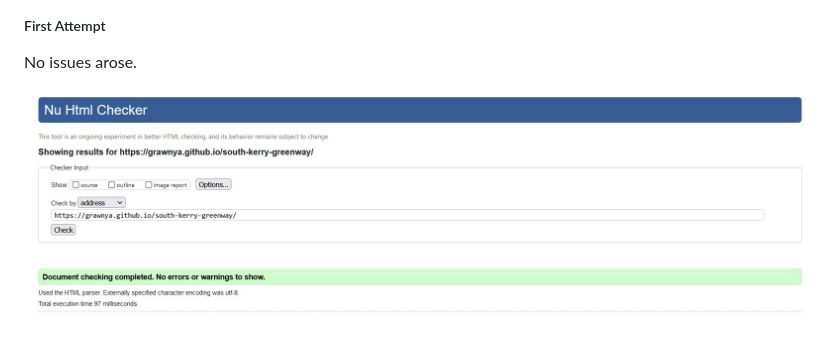
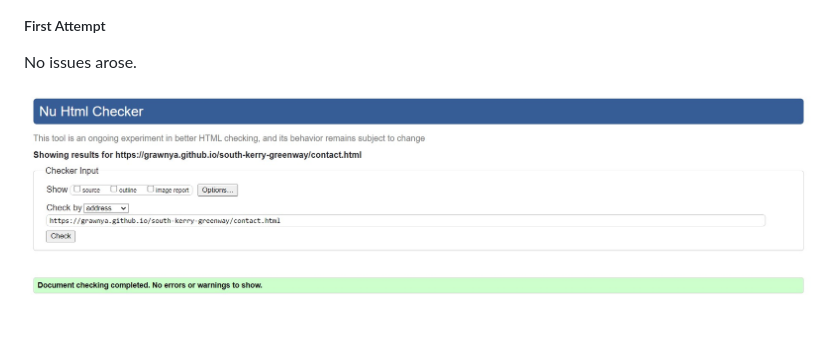
Before and after one commit to Grawnya/south-kerry-greenway, a Markdown page: README.md, the part around the change. GitHub-like rendering; pictures changed too: documentation/w3c-html-validator-attempt-contact.jpg (added).

Commit message:
add w3c html validator for contact page

```diff
--- a/README.md
+++ b/README.md
@@ -304,4 +304,4 @@ No issues arose.
 
 No issues arose.
 
-![First W3C HTML Validator Test Result](documentation/w3c-html-validator-attempt-3.jpg)
+![First W3C HTML Validator Test Result](documentation/w3c-html-validator-attempt-contact.jpg)
```
